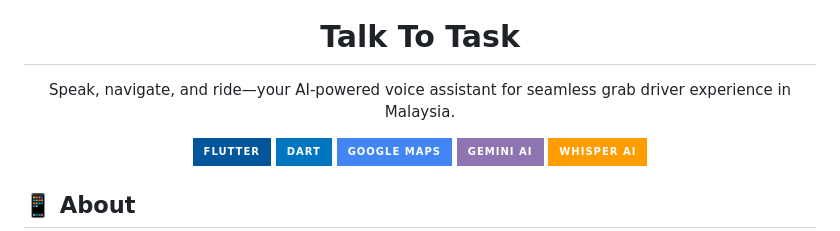
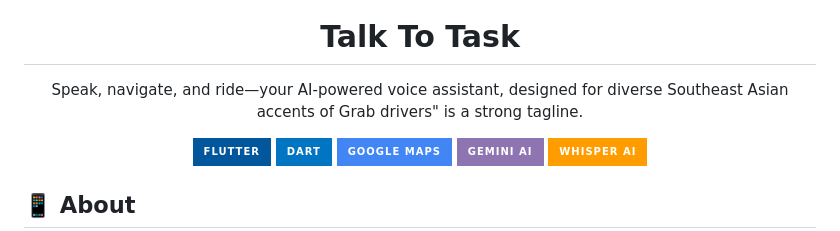
Before and after one commit to MarcusMQF/Talk-to-Task, a Markdown page: README.md, the part around the change. Rendered like a GitHub page; badges without logos.

```diff
--- a/README.md
+++ b/README.md
@@ -1,7 +1,7 @@
 <div align="center">
   <img src="assets/talk_to_task.png" alt="Talk To Task Logo" width="180"/>
   <h1>Talk To Task</h1>
-  <p>Speak, navigate, and ride—your AI-powered voice assistant for seamless grab driver experience in Malaysia.</p>
+  <p>Speak, navigate, and ride—your AI-powered voice assistant, designed for diverse Southeast Asian accents of Grab drivers" is a strong tagline.</p>
 
   <img src="https://img.shields.io/badge/Flutter-02569B?style=for-the-badge&logo=flutter&logoColor=white" alt="Flutter"/>
   <img src="https://img.shields.io/badge/Dart-0175C2?style=for-the-badge&logo=dart&logoColor=white" alt="Dart"/>
```
